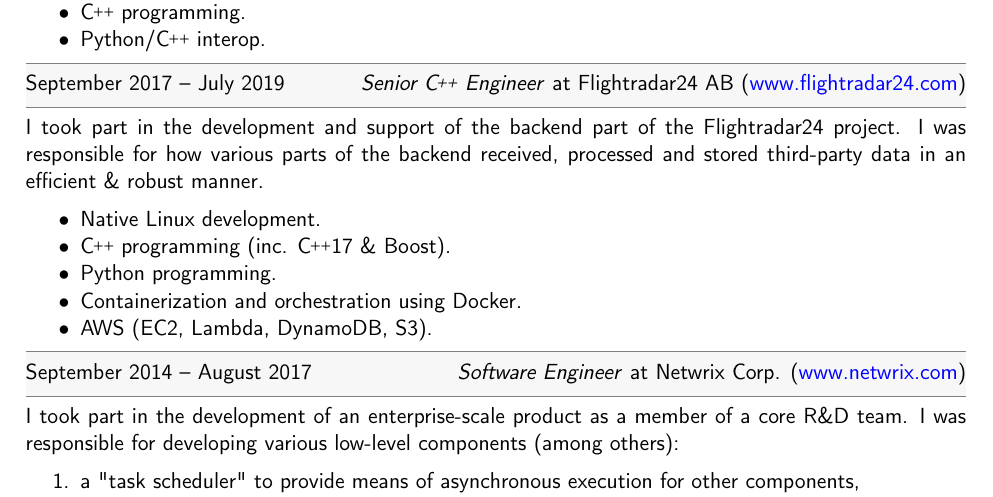
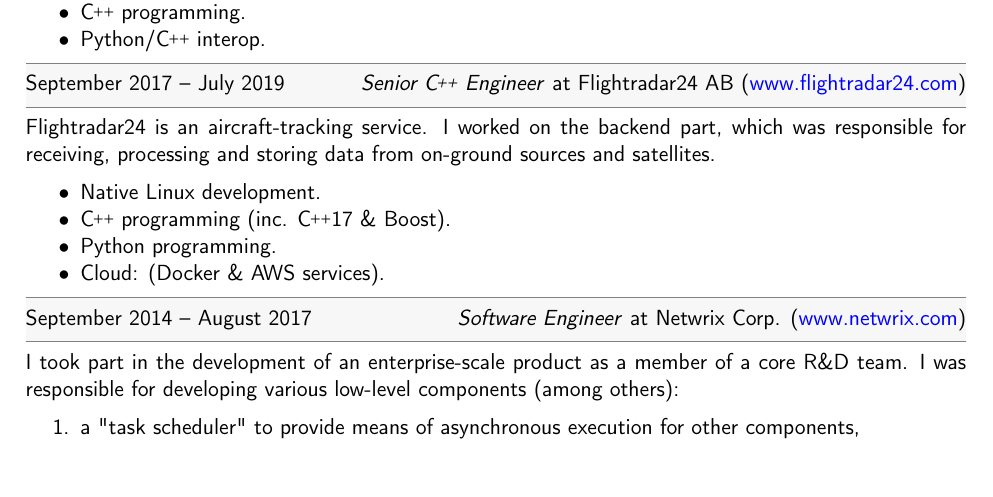
Before and after one commit to egor-tensin/cv, a LaTeX CV (cv.tex): part of page 1 of 2, cut so that both start at the same text. Compiled offline with pdfLaTeX.

Commit message:
rephrase my Flightradar24 experience

```diff
--- a/cv.tex
+++ b/cv.tex
@@ -145,17 +145,15 @@
 \CvWorkplaceHeader{September 2017}{July 2019}{Senior {\CXX} Engineer}{Flightradar24 AB}{www.flightradar24.com}
 
 \begin{CvWorkplaceDescription}
-I took part in the development and support of the backend part of the
-Flightradar24 project.
-I was responsible for how various parts of the backend received, processed and
-stored third-party data in an efficient \& robust manner.
+Flightradar24 is an aircraft-tracking service.
+I worked on the backend part, which was responsible for receiving, processing
+and storing data from on-ground sources and satellites.
 
 \begin{itemize}[noitemsep]
   \item Native Linux development.
   \item {\CXX} programming (inc. {\CXX}17 \& Boost).
   \item Python programming.
-  \item Containerization and orchestration using Docker.
-  \item AWS (EC2, Lambda, DynamoDB, S3).
+  \item Cloud: (Docker \& AWS services).
 \end{itemize}
 \end{CvWorkplaceDescription}
 
```
